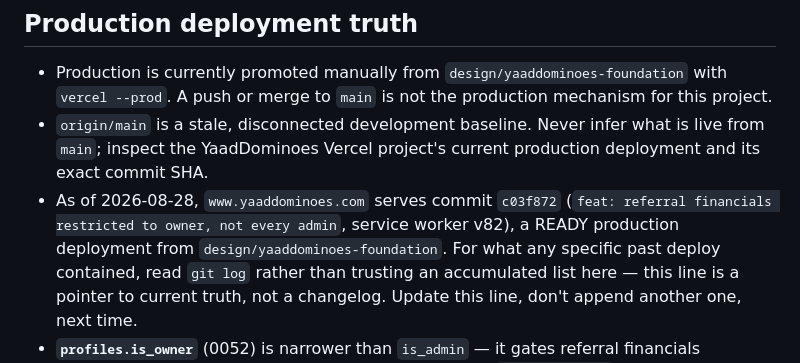
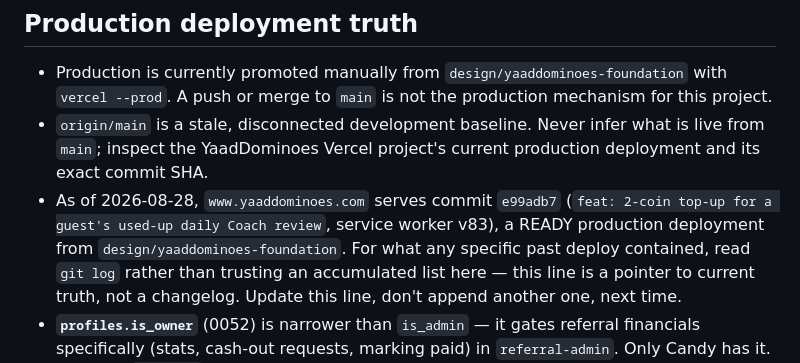
Before and after one commit to Shan12377/yard-dominoes, a Markdown page: CLAUDE.md, the part around the change. Drawn GitHub-style.

Commit message:
docs: update deployment-truth pointer to e99adb7

```diff
--- a/CLAUDE.md
+++ b/CLAUDE.md
@@ -58,9 +58,9 @@ Detailed rules live in `.claude/rules/` and load when you touch matching files.
 - `origin/main` is a stale, disconnected development baseline. Never infer
   what is live from `main`; inspect the YaadDominoes Vercel project's current
   production deployment and its exact commit SHA.
-- As of 2026-08-28, `www.yaaddominoes.com` serves commit `c03f872`
-  (`feat: referral financials restricted to owner, not every admin`,
-  service worker v82), a READY production deployment from
+- As of 2026-08-28, `www.yaaddominoes.com` serves commit `e99adb7`
+  (`feat: 2-coin top-up for a guest's used-up daily Coach review`,
+  service worker v83), a READY production deployment from
   `design/yaaddominoes-foundation`. For what any specific past deploy
   contained, read `git log` rather than trusting an accumulated list here —
   this line is a pointer to current truth, not a changelog. Update this
```
